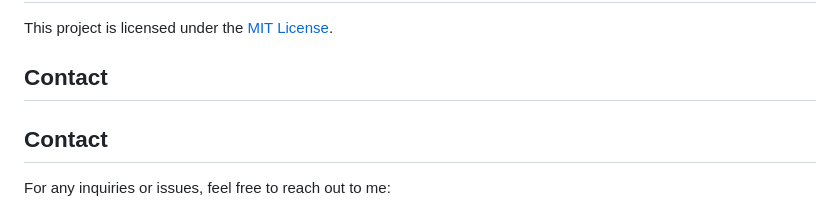
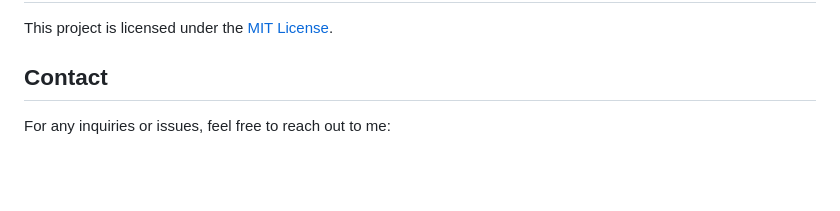
Before and after one commit to UliG1430/acserp-onu-website, a Markdown page: README.md, the part around the change. GitHub-like rendering; blank space fills up the shorter version.

```diff
--- a/README.md
+++ b/README.md
@@ -62,8 +62,6 @@ This project is licensed under the [MIT License](LICENSE).
 
 ## Contact
 
-## Contact
-
 For any inquiries or issues, feel free to reach out to me:
 
 - **Email**: geymonatulises@gmail.com
```
